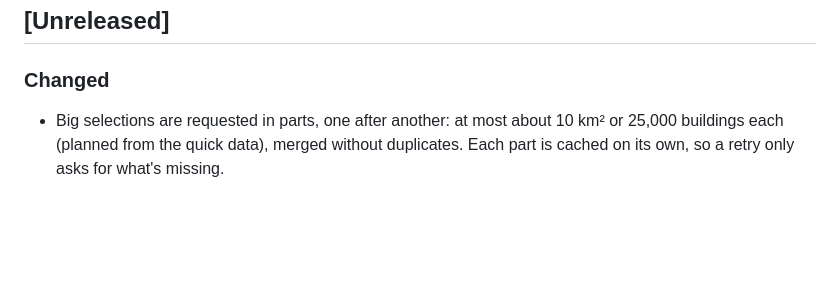
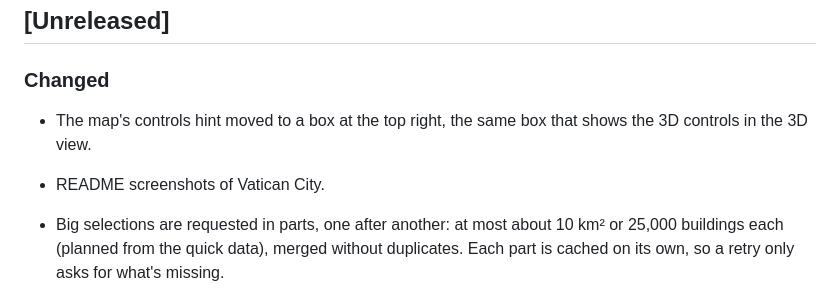
Before and after one commit to albertomors/map2stl, a Markdown page: CHANGELOG.md, the part around the change. Rendered like a GitHub page; blank space fills up the shorter version.

```diff
--- a/CHANGELOG.md
+++ b/CHANGELOG.md
@@ -8,6 +8,10 @@ and this project adheres to [Semantic Versioning](https://semver.org/spec/v2.0.0
 ## [Unreleased]
 
 ### Changed
+
+- The map's controls hint moved to a box at the top right, the same box that shows the 3D
+  controls in the 3D view.
+- README screenshots of Vatican City.
 
 - Big selections are requested in parts, one after another: at most about 10 km² or
   25,000 buildings each (planned from the quick data), merged without duplicates. Each part is
```
Also changed, not shown: README.md (+3 -3 lines), ROADMAP.md (+19 -1 lines), docs/screenshots/v05-01-3d-view.png (deleted), docs/screenshots/v05-02-select-area.png (deleted), docs/screenshots/v05-06-edit-building.png (deleted), docs/screenshots/vatican-01-3d-view.png (added), docs/screenshots/vatican-02-select-area.png (added), docs/screenshots/vatican-06-edit-building.png (added), 2 other files.
